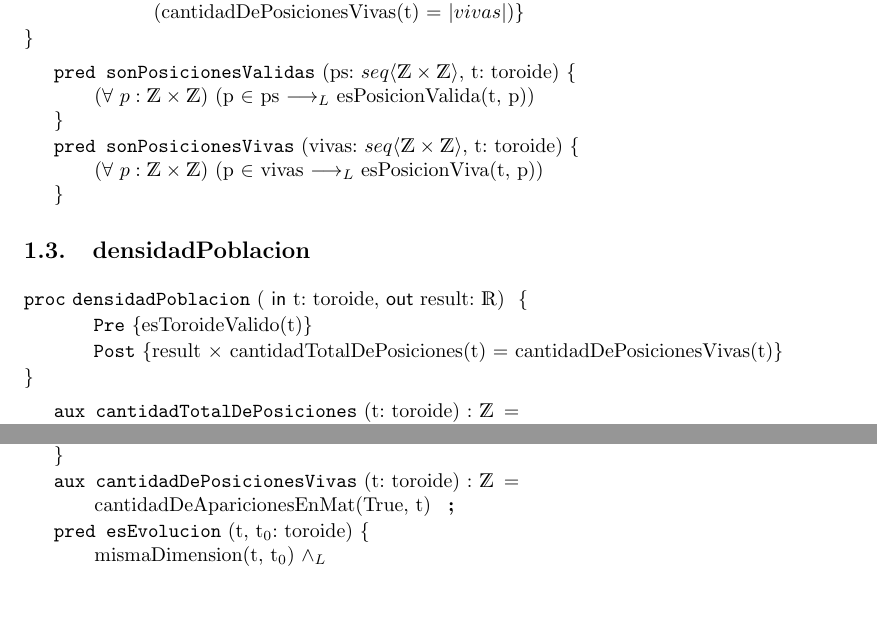
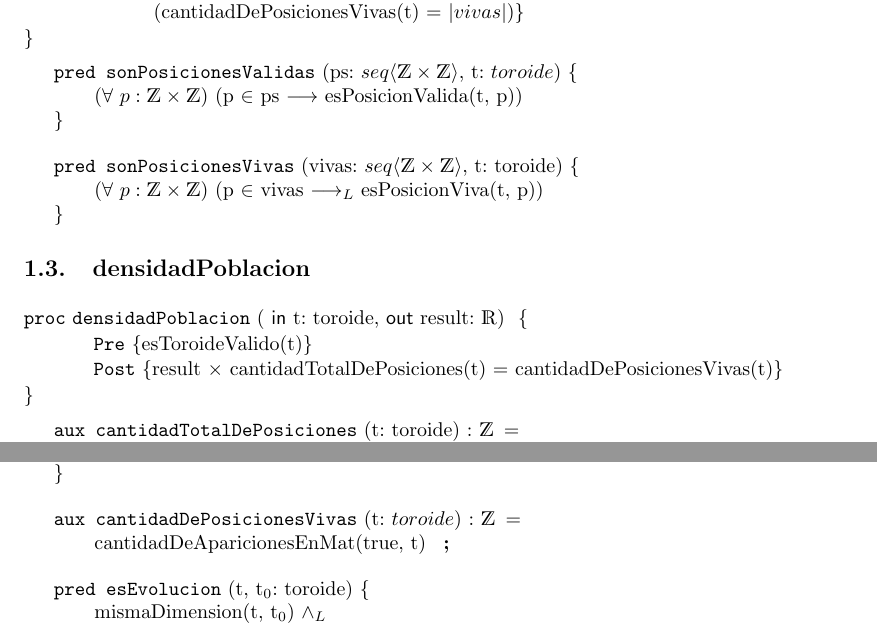
Before and after one commit to mnPanic/algo-1, a LaTeX document (tp1/main.tex): two parts of pages 2 and 6 of 7 before the commit and two parts of pages 2 and 6 of 8 after it, joined at a grey line, cut so that both start at the same text, the shorter picture padded with empty space. Compiled offline with pdfLaTeX.

Commit message:
tp1: update Ej. 2
- cambia un implica por un implicaLuego

```diff
--- a/tp1/main.tex
+++ b/tp1/main.tex
@@ -71,10 +71,10 @@
               (cantidadDePosicionesVivas(t) = \longitud{vivas})}
     \end{proc}
 
-    \pred{sonPosicionesValidas}{ps: \TLista{\tEnt}, t: toroide}{
-        \forAll{p}{\tEnt} (p $\in$ ps \implicaLuego  esPosicionValida(t, p))
+    \pred{sonPosicionesValidas}{ps: \TLista{\tEnt}, t: $toroide$}{
+        \forAll{p}{\tEnt} (p $\in$ ps $\implica$ esPosicionValida(t, p))
     }
-
+    \enter
     \pred{sonPosicionesVivas}{vivas: \TLista{\tEnt}, t: toroide}{
         \forAll{p}{\tEnt} (p $\in$ vivas \implicaLuego esPosicionViva(t, p))
     }
@@ -372,11 +372,11 @@
         % Chequea que t[i,j] sea una pos viva.
         (valorEn(t, p) = \True)
     }
-
-    \aux{cantidadDePosicionesVivas}{t: toroide}{\ent} {
-        cantidadDeAparicionesEnMat(True, t)
+    \enter
+    \aux{cantidadDePosicionesVivas}{t: $toroide$}{\ent} {
+        cantidadDeAparicionesEnMat(\True, t)
     }
-
+    \enter
     \pred{esEvolucion}{t, t$_{0}$: toroide}{
         mismaDimension(t, t$_{0}$) \yLuego \bt
         \forAll{p}{\tEnt} (esPosicionValida(t, p) \implicaLuego valorEn(t, p) =  viveLuegoDeUnTick(t$_{0}$, p))
```
Also changed, not shown: tp1/main.tex (2 more changed lines).
